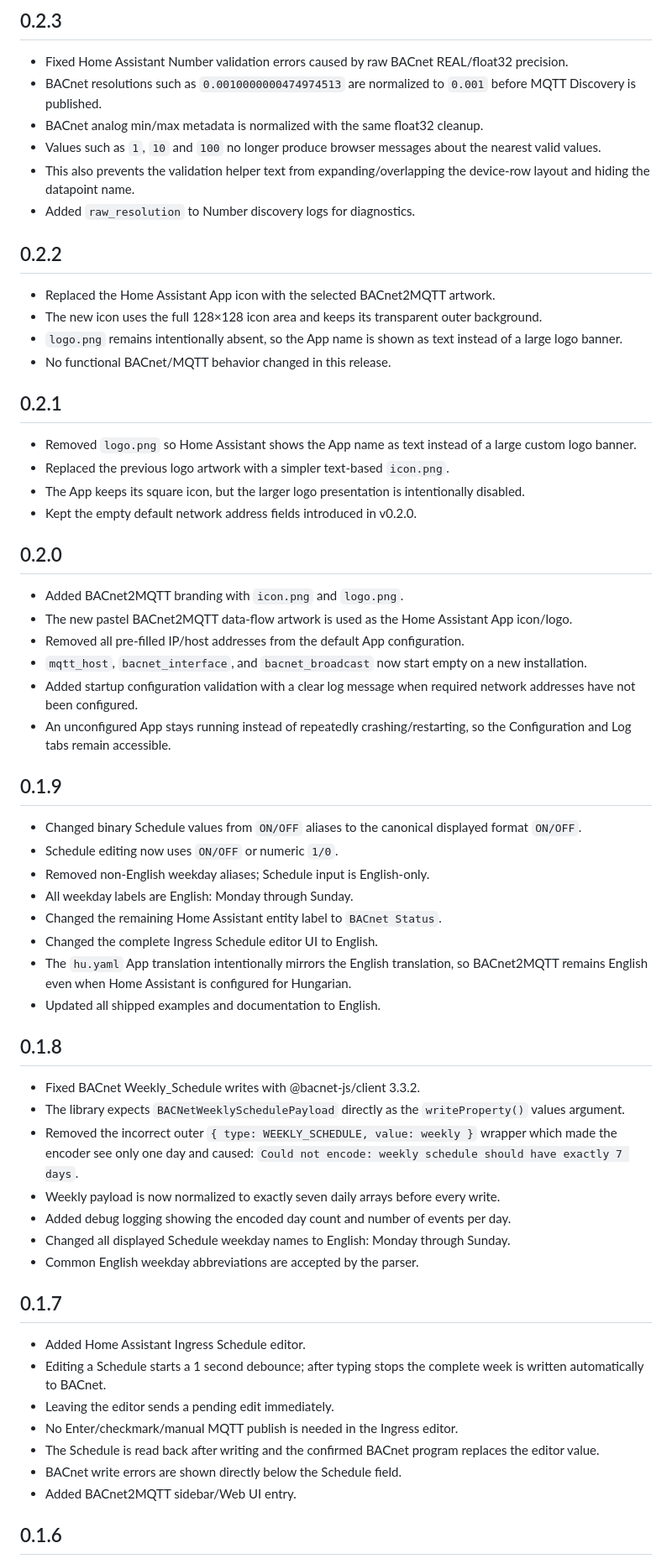
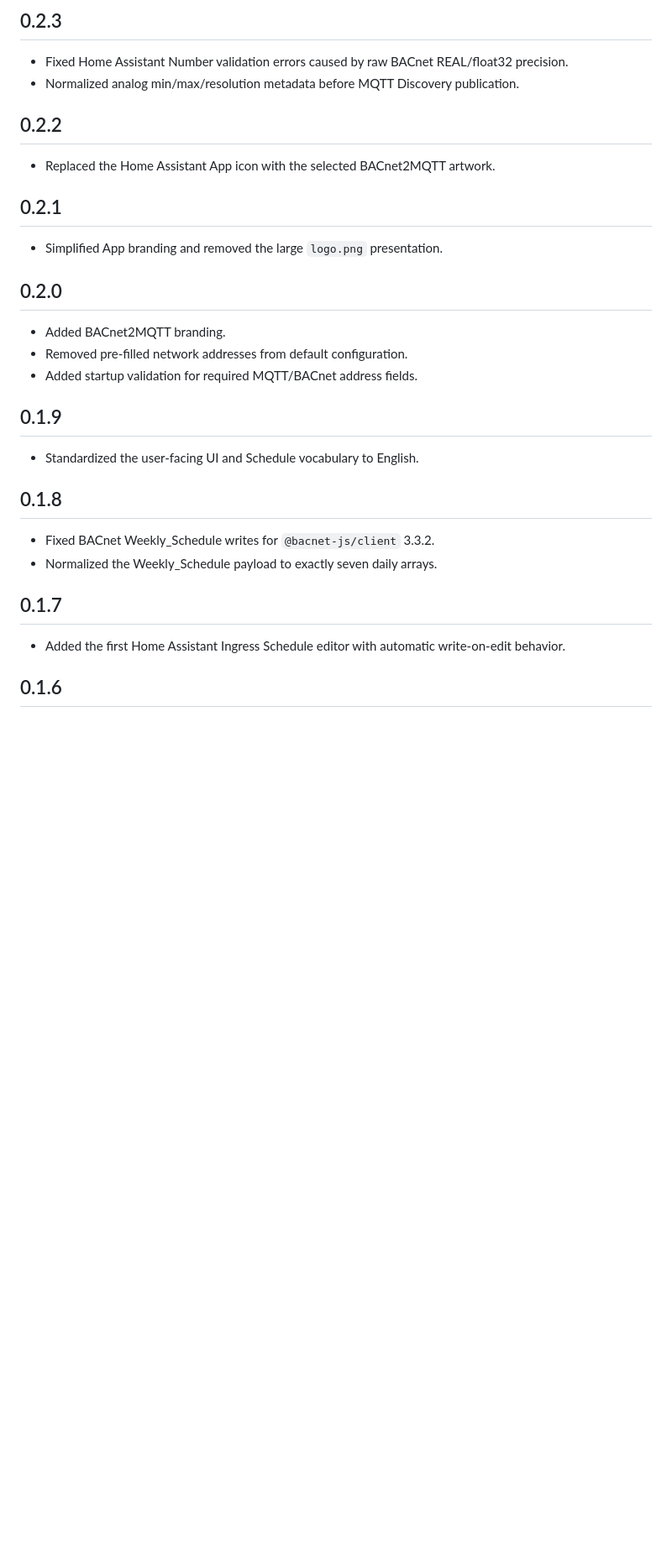
Before and after one commit to Szlovakricsi/BACnet2Mqtt, a Markdown page: bacnet2mqtt/CHANGELOG.md, the part around one of its changes. Shown at 84% size. Rendered like a GitHub page; blank space fills up the shorter version.

```diff
--- a/bacnet2mqtt/CHANGELOG.md
+++ b/bacnet2mqtt/CHANGELOG.md
@@ -130,73 +129,34 @@
 ## 0.2.3
 
 - Fixed Home Assistant Number validation errors caused by raw BACnet REAL/float32 precision.
-- BACnet resolutions such as `0.0010000000474974513` are normalized to `0.001` before MQTT Discovery is published.
-- BACnet analog min/max metadata is normalized with the same float32 cleanup.
-- Values such as `1`, `10` and `100` no longer produce browser messages about the nearest valid values.
-- This also prevents the validation helper text from expanding/overlapping the device-row layout and hiding the datapoint name.
-- Added `raw_resolution` to Number discovery logs for diagnostics.
-
+- Normalized analog min/max/resolution metadata before MQTT Discovery publication.
 
 ## 0.2.2
 
 - Replaced the Home Assistant App icon with the selected BACnet2MQTT artwork.
-- The new icon uses the full 128×128 icon area and keeps its transparent outer background.
-- `logo.png` remains intentionally absent, so the App name is shown as text instead of a large logo banner.
-- No functional BACnet/MQTT behavior changed in this release.
-
 
 ## 0.2.1
 
-- Removed `logo.png` so Home Assistant shows the App name as text instead of a large custom logo banner.
-- Replaced the previous logo artwork with a simpler text-based `icon.png`.
-- The App keeps its square icon, but the larger logo presentation is intentionally disabled.
-- Kept the empty default network address fields introduced in v0.2.0.
-
+- Simplified App branding and removed the large `logo.png` presentation.
 
 ## 0.2.0
 
-- Added BACnet2MQTT branding with `icon.png` and `logo.png`.
-- The new pastel BACnet2MQTT data-flow artwork is used as the Home Assistant App icon/logo.
-- Removed all pre-filled IP/host addresses from the default App configuration.
-- `mqtt_host`, `bacnet_interface`, and `bacnet_broadcast` now start empty on a new installation.
-- Added startup configuration validation with a clear log message when required network addresses have not been configured.
-- An unconfigured App stays running instead of repeatedly crashing/restarting, so the Configuration and Log tabs remain accessible.
-
+- Added BACnet2MQTT branding.
+- Removed pre-filled network addresses from default configuration.
+- Added startup validation for required MQTT/BACnet address fields.
 
 ## 0.1.9
 
-- Changed binary Schedule values from `ON/OFF` aliases to the canonical displayed format `ON/OFF`.
-- Schedule editing now uses `ON/OFF` or numeric `1/0`.
-- Removed non-English weekday aliases; Schedule input is English-only.
-- All weekday labels are English: Monday through Sunday.
-- Changed the remaining Home Assistant entity label to `BACnet Status`.
-- Changed the complete Ingress Schedule editor UI to English.
-- The `hu.yaml` App translation intentionally mirrors the English translation, so BACnet2MQTT remains English even when Home Assistant is configured for Hungarian.
-- Updated all shipped examples and documentation to English.
-
+- Standardized the user-facing UI and Schedule vocabulary to English.
 
 ## 0.1.8
 
-- Fixed BACnet Weekly_Schedule writes with @bacnet-js/client 3.3.2.
-- The library expects `BACNetWeeklySchedulePayload` directly as the `writeProperty()` values argument.
-- Removed the incorrect outer `{ type: WEEKLY_SCHEDULE, value: weekly }` wrapper which made the encoder see only one day and caused:
-  `Could not encode: weekly schedule should have exactly 7 days`.
-- Weekly payload is now normalized to exactly seven daily arrays before every write.
-- Added debug logging showing the encoded day count and number of events per day.
-- Changed all displayed Schedule weekday names to English: Monday through Sunday.
-- Common English weekday abbreviations are accepted by the parser.
-
+- Fixed BACnet Weekly_Schedule writes for `@bacnet-js/client` 3.3.2.
+- Normalized the Weekly_Schedule payload to exactly seven daily arrays.
 
 ## 0.1.7
 
-- Added Home Assistant Ingress Schedule editor.
-- Editing a Schedule starts a 1 second debounce; after typing stops the complete week is written automatically to BACnet.
-- Leaving the editor sends a pending edit immediately.
-- No Enter/checkmark/manual MQTT publish is needed in the Ingress editor.
-- The Schedule is read back after writing and the confirmed BACnet program replaces the editor value.
-- BACnet write errors are shown directly below the Schedule field.
-- Added BACnet2MQTT sidebar/Web UI entry.
-
+- Added the first Home Assistant Ingress Schedule editor with automatic write-on-edit behavior.
 
 ## 0.1.6
 
```
Also changed, not shown: other parts of bacnet2mqtt/CHANGELOG.md (+48 -110 lines).
